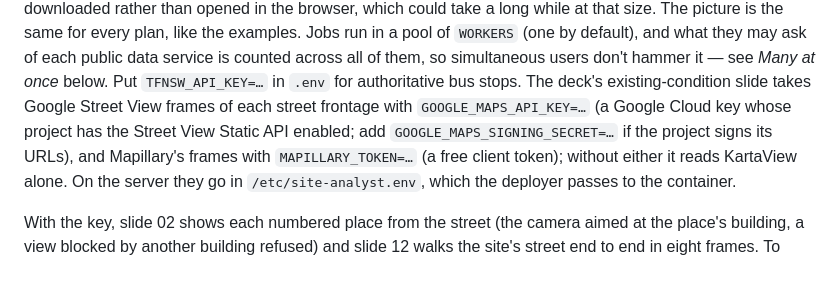
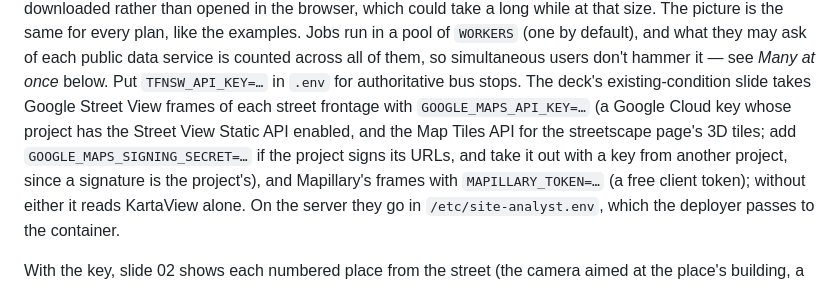
Before and after one commit to samiabdulnour/au-site-analysis, a Markdown page: README.md, the part around the change. GitHub-like rendering.

Commit message:
README: the key's project needs the Map Tiles API for the streetscape
Co-Authored-By: Claude Opus 5.5 <noreply@anthropic.com>
Claude-Session: https://claude.ai/code/session_01VNRPaosxKJZdmRGGJyZxsB

```diff
--- a/README.md
+++ b/README.md
@@ -72,8 +72,10 @@ what they may ask of each public data service is counted across all of them,
 so simultaneous users don't hammer it — see *Many at once* below. Put `TFNSW_API_KEY=…` in `.env`
 for authoritative bus stops. The deck's existing-condition slide takes Google
 Street View frames of each street frontage with `GOOGLE_MAPS_API_KEY=…` (a
-Google Cloud key whose project has the Street View Static API enabled; add
-`GOOGLE_MAPS_SIGNING_SECRET=…` if the project signs its URLs), and
+Google Cloud key whose project has the Street View Static API enabled, and the
+Map Tiles API for the streetscape page's 3D tiles; add
+`GOOGLE_MAPS_SIGNING_SECRET=…` if the project signs its URLs, and take it out
+with a key from another project, since a signature is the project's), and
 Mapillary's frames with `MAPILLARY_TOKEN=…` (a free client token); without
 either it reads KartaView alone. On the server they go in
 `/etc/site-analyst.env`, which the deployer passes to the container.
```
